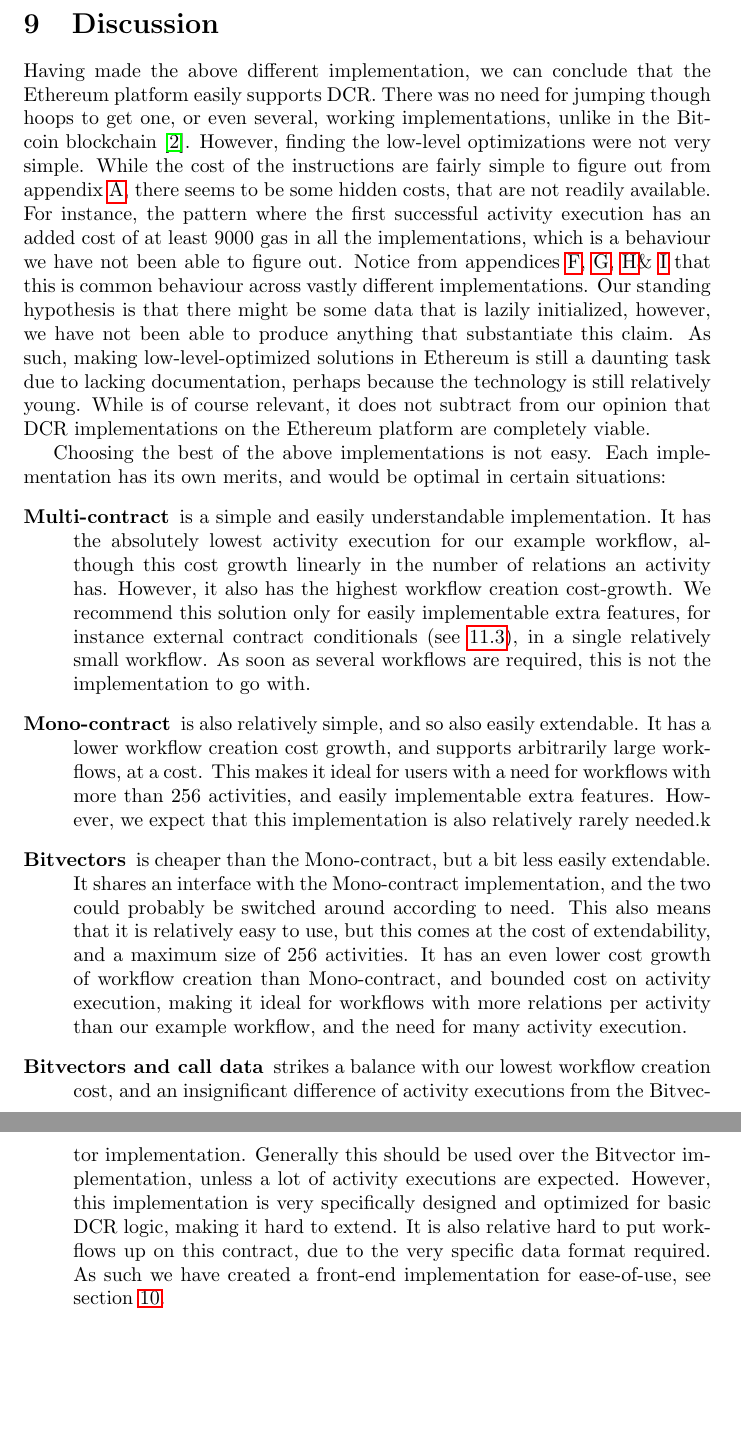
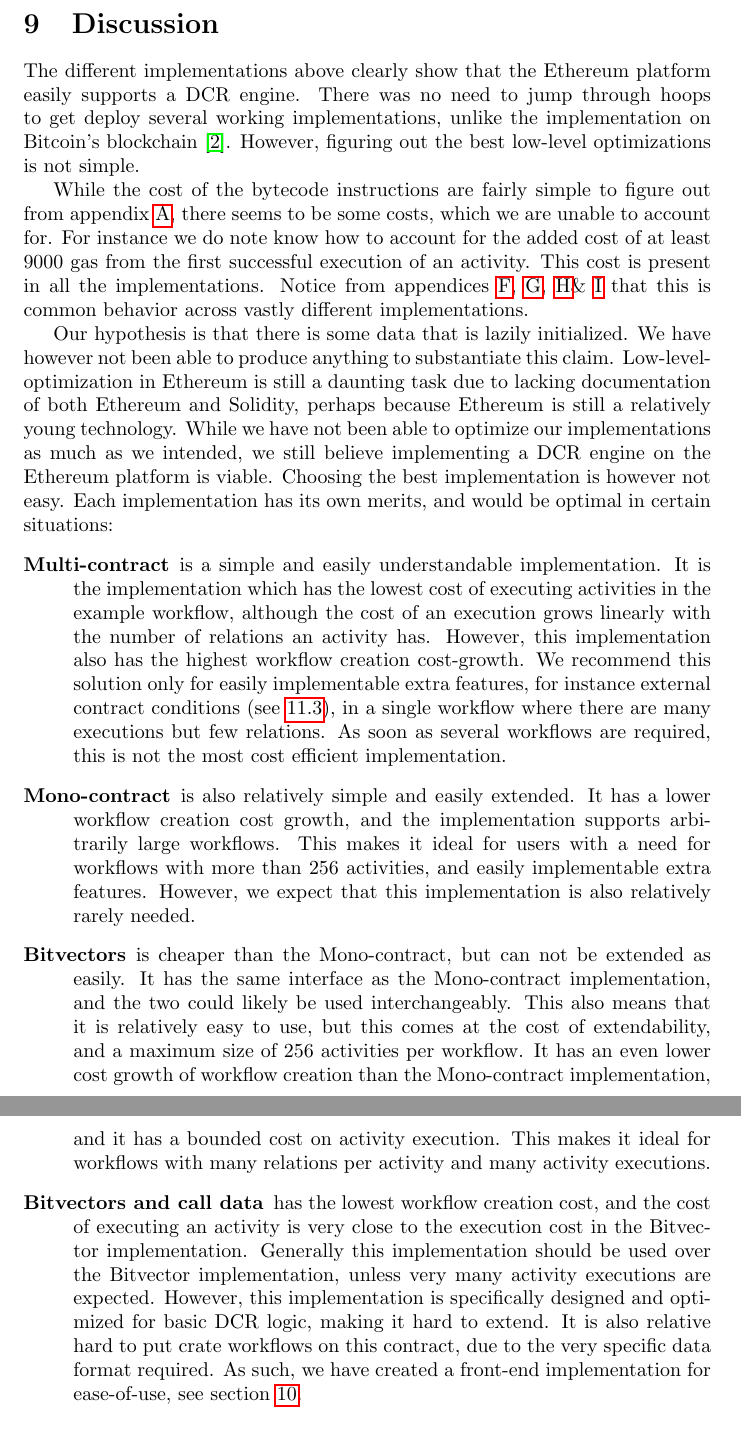
Before and after one commit to DCReum/dcreum.github.io, a LaTeX document (docs/report.tex): two parts of pages 23 and 24 of 40, joined at a grey line, cut so that both start at the same text, the shorter picture padded with empty space. Compiled offline with pdfLaTeX.

Commit message:
Discussion revised

```diff
--- a/docs/report.tex
+++ b/docs/report.tex
@@ -672,37 +672,38 @@ for(i = 0; i < relations.length; i=i+2){
 		A further optimization could be to share user addresses across workflows by storing them globally in the contract and referring to them by ID in each workflow, but this should only provide significant savings in situations where a contract contains many workflows, in which the same users reappear frequently.
 
 	\section{Discussion}
-	Having made the above different implementation, we can conclude that the Ethereum platform easily supports DCR.
-	There was no need for jumping though hoops to get one, or even several, working implementations, unlike in the Bitcoin blockchain \cite{bachelor}.
-	However, finding the low-level optimizations were not very simple.
-	While the cost of the instructions are fairly simple to figure out from appendix \ref{app:gas-prices}, there seems to be some hidden costs, that are not readily available.
-	For instance, the pattern where the first successful activity execution has an added cost of at least 9000 gas in all the implementations, which is a behaviour we have not been able to figure out.
-	Notice from appendices \ref{app:multi-contract-test-data}, \ref{app:mono-contract-test-data}, \ref{app:mono-contract-with-bitvectors-test-data}\& \ref{app:mono-contract-with-bitvectors-and-compressed-call-data-test-data} that this is common behaviour across vastly different implementations.
-	Our standing hypothesis is that there might be some data that is lazily initialized, however, we have not been able to produce anything that substantiate this claim.
-	As such, making low-level-optimized solutions in Ethereum is still a daunting task due to lacking documentation, perhaps because the technology is still relatively young.
-	While is of course relevant, it does not subtract from our opinion that DCR implementations on the Ethereum platform are completely viable.
+	The different implementations above clearly show that the Ethereum platform easily supports a DCR engine.
+	There was no need to jump through hoops to get deploy several working implementations, unlike the implementation on Bitcoin's blockchain \cite{bachelor}.
+	However, figuring out the best low-level optimizations is not simple.
 
-	Choosing the best of the above implementations is not easy.
-	Each implementation has its own merits, and would be optimal in certain situations:
+	While the cost of the bytecode instructions are fairly simple to figure out from appendix \ref{app:gas-prices}, there seems to be some  costs, which we are unable to account for.
+	For instance we do note know how to account for the added cost of at least 9000 gas from the first successful execution of an activity.
+	This cost is present in all the implementations.
+	Notice from appendices \ref{app:multi-contract-test-data}, \ref{app:mono-contract-test-data}, \ref{app:mono-contract-with-bitvectors-test-data}\& \ref{app:mono-contract-with-bitvectors-and-compressed-call-data-test-data} that this is common behavior across vastly different implementations.
+
+	Our hypothesis is that there is some data that is lazily initialized.
+	We have however not been able to produce anything to substantiate this claim.
+	Low-level-optimization in Ethereum is still a daunting task due to lacking documentation of both Ethereum and Solidity, perhaps because Ethereum is still a relatively young technology.
+	While we have not been able to optimize our implementations as much as we intended, we still believe implementing a DCR engine on the Ethereum platform is viable. Choosing the best implementation is however not easy. Each implementation has its own merits, and would be optimal in certain situations:
 	\begin{description}
 	 	\item[Multi-contract] is a simple and easily understandable implementation.
-	 		It has the absolutely lowest activity execution for our example workflow, although this cost growth linearly in the number of relations an activity has.
-	 		However, it also has the highest workflow creation cost-growth.
-	 		We recommend this solution only for easily implementable extra features, for instance external contract conditionals (see \ref{subsec:external-contract-conditionals}), in a single relatively small workflow.
-	 		As soon as several workflows are required, this is not the implementation to go with.
-	 	\item[Mono-contract] is also relatively simple, and so also easily extendable.
-	 		It has a lower workflow creation cost growth, and supports arbitrarily large workflows, at a cost.
+	 		It is the implementation which has the lowest cost of executing activities in the example workflow, although the cost of an execution grows linearly with the number of relations an activity has.
+	 		However, this implementation also has the highest workflow creation cost-growth.
+	 		We recommend this solution only for easily implementable extra features, for instance external contract conditions (see \ref{subsec:external-contract-conditionals}), in a single workflow where there are many executions but few relations.
+	 		As soon as several workflows are required, this is not the most cost efficient implementation.
+	 	\item[Mono-contract] is also relatively simple and easily extended.
+	 		It has a lower workflow creation cost growth, and the implementation supports arbitrarily large workflows.
 	 		This makes it ideal for users with a need for workflows with more than 256 activities, and easily implementable extra features.
-	 		However, we expect that this implementation is also relatively rarely needed.k
-	 	\item[Bitvectors] is cheaper than the Mono-contract, but a bit less easily extendable.
-	 		It shares an interface with the Mono-contract implementation, and the two could probably be switched around according to need.
-	 		This also means that it is relatively easy to use, but this comes at the cost of extendability, and a maximum size of 256 activities.
-	 		It has an even lower cost growth of workflow creation than Mono-contract, and bounded cost on activity execution, making it ideal for workflows with more relations per activity than our example workflow, and the need for many activity execution.
-	 	\item[Bitvectors and call data] strikes a balance with our lowest workflow creation cost, and an insignificant difference of activity executions from the Bitvector implementation.
-	 	Generally this should be used over the Bitvector implementation, unless a lot of activity executions are expected.
-	 	However, this implementation is very specifically designed and optimized for basic DCR logic, making it hard to extend.
-	 	It is also relative hard to put workflows up on this contract, due to the very specific data format required.
-	 	As such we have created a front-end implementation for ease-of-use, see section \ref{sec:gui}.
+	 		However, we expect that this implementation is also relatively rarely needed.
+	 	\item[Bitvectors] is cheaper than the Mono-contract, but can not be extended as easily.
+	 		It has the same interface as the Mono-contract implementation, and the two could likely be used interchangeably.
+	 		This also means that it is relatively easy to use, but this comes at the cost of extendability, and a maximum size of 256 activities per workflow.
+	 		It has an even lower cost growth of workflow creation than the Mono-contract implementation, and it has a bounded cost on activity execution. This makes it ideal for workflows with many relations per activity and many activity executions.
+		\item[Bitvectors and call data] has the lowest workflow creation cost, and the cost of executing an activity is very close to the execution cost in the Bitvector implementation.
+	 		Generally this implementation should be used over the Bitvector implementation, unless very many activity executions are expected.
+	 		However, this implementation is specifically designed and optimized for basic DCR logic, making it hard to extend.
+	 		It is also relative hard to put crate workflows on this contract, due to the very specific data format required.
+	 		As such, we have created a front-end implementation for ease-of-use, see section \ref{sec:gui}.
 	 \end{description}
 
 	\section{Graphical user interface}
```
